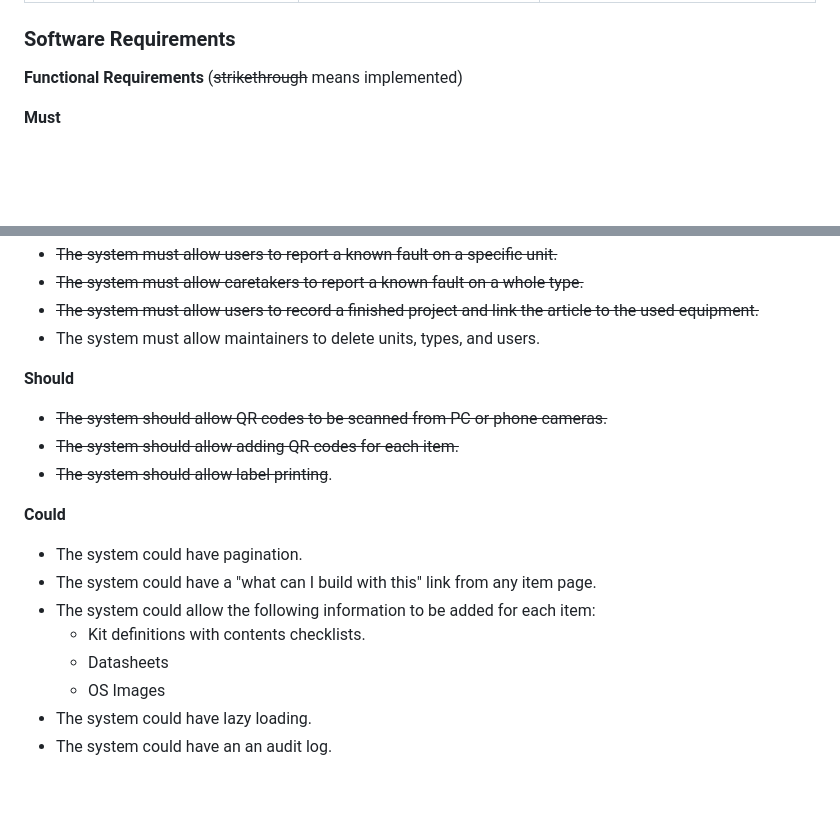
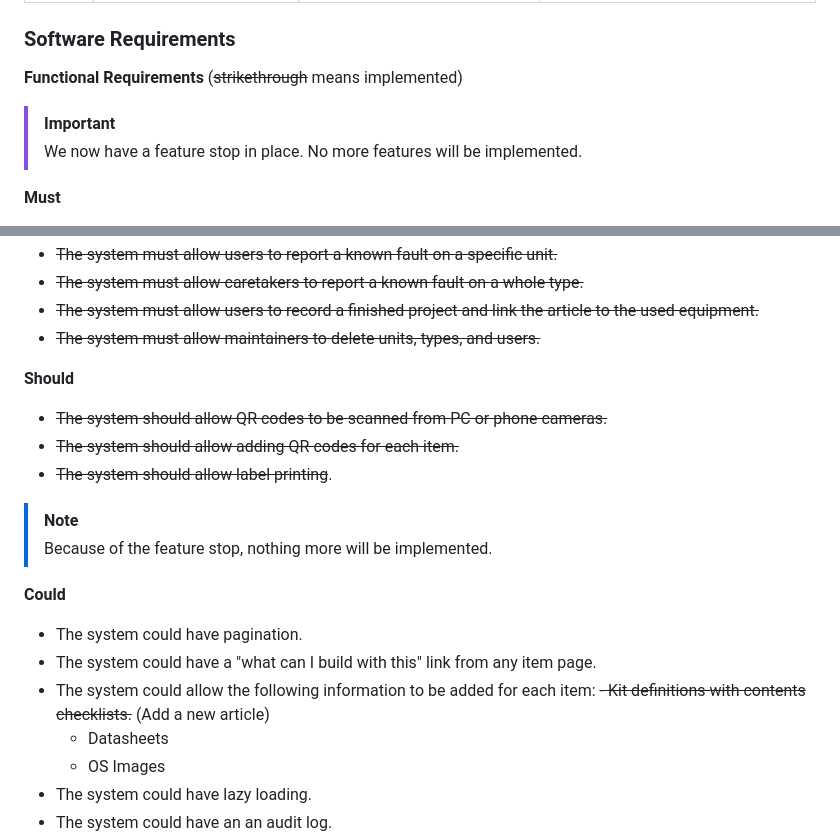
Before and after one commit to teddiewallie/pa1493, a Markdown page: README.md, 2 parts joined by grey strips. Rendered like a GitHub page; blank space fills up the shorter version.

Commit message:
feature stop

```diff
--- a/README.md
+++ b/README.md
@@ -33,6 +33,10 @@ Specifically the aim is to:
 
 **Functional Requirements** (~~strikethrough~~ means implemented)
 
+> [!IMPORTANT]
+> We now have a feature stop in place.
+> No more features will be implemented.
+
 **Must**
 
 * ~~The system must allow users to log in.~~
@@ -55,7 +59,7 @@ Specifically the aim is to:
 * ~~The system must allow users to report a known fault on a specific unit.~~
 * ~~The system must allow caretakers to report a known fault on a whole type.~~
 * ~~The system must allow users to record a finished project and link the article to the used equipment.~~
-* The system must allow maintainers to delete units, types, and users.
+* ~~The system must allow maintainers to delete units, types, and users.~~
 
 **Should**
 
@@ -63,12 +67,15 @@ Specifically the aim is to:
 * ~~The system should allow adding QR codes for each item.~~
 * ~~The system should allow label printing~~.
 
+> [!NOTE]
+> Because of the feature stop, nothing more will be implemented.
+
 **Could**
 
 * The system could have pagination.
 * The system could have a "what can I build with this" link from any item page.
 * The system could allow the following information to be added for each item:
-    - Kit definitions with contents checklists.
+    ~~- Kit definitions with contents checklists.~~ (Add a new article)
     - Datasheets
     - OS Images
 * The system could have lazy loading.
```
